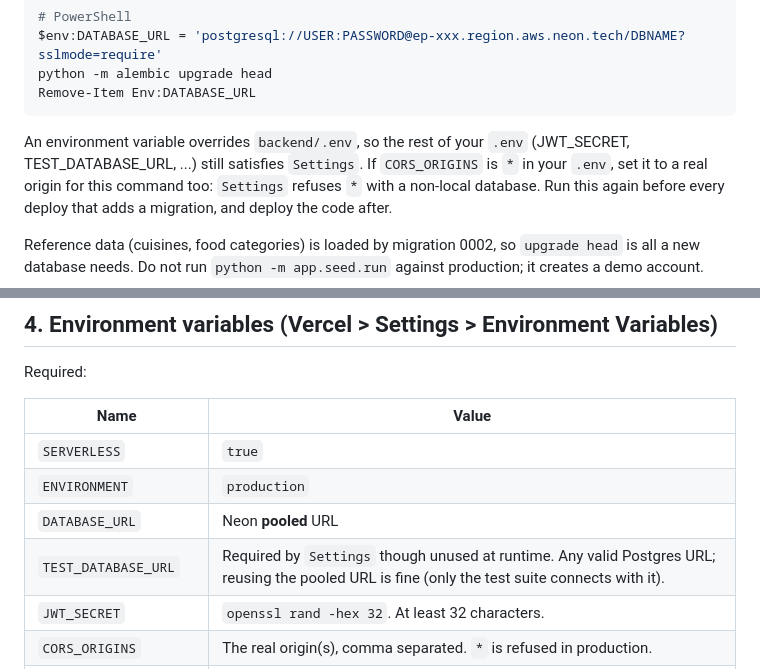
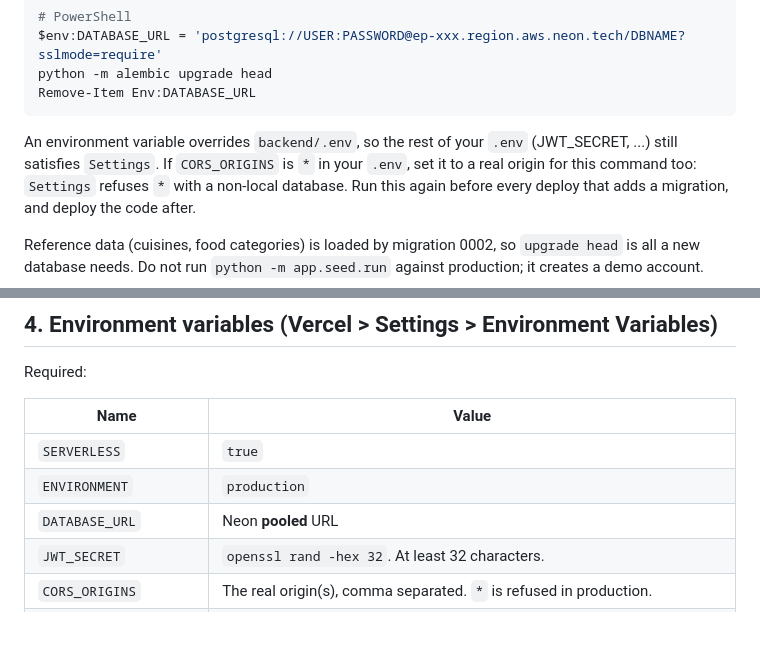
Before and after one commit to noorrbutt/Forkast, a Markdown page: docs/VERCEL_DEPLOY.md, 2 parts joined by grey strips. GitHub-like rendering; blank space fills up the shorter version.

Commit message:
Drop TEST_DATABASE_URL from the Vercel env var list
It's optional now (previous commit), so there's nothing to set here.

````diff
--- a/docs/VERCEL_DEPLOY.md
+++ b/docs/VERCEL_DEPLOY.md
@@ -89,7 +89,7 @@ Remove-Item Env:DATABASE_URL
 ```
 
 An environment variable overrides `backend/.env`, so the rest of your `.env`
-(JWT_SECRET, TEST_DATABASE_URL, ...) still satisfies `Settings`. If
+(JWT_SECRET, ...) still satisfies `Settings`. If
 `CORS_ORIGINS` is `*` in your `.env`, set it to a real origin for this command
 too: `Settings` refuses `*` with a non-local database. Run this again before
 every deploy that adds a migration, and deploy the code after.
@@ -128,7 +128,6 @@ Required:
 | `SERVERLESS` | `true` |
 | `ENVIRONMENT` | `production` |
 | `DATABASE_URL` | Neon **pooled** URL |
-| `TEST_DATABASE_URL` | Required by `Settings` though unused at runtime. Any valid Postgres URL; reusing the pooled URL is fine (only the test suite connects with it). |
 | `JWT_SECRET` | `openssl rand -hex 32`. At least 32 characters. |
 | `CORS_ORIGINS` | The real origin(s), comma separated. `*` is refused in production. |
 | `TRUST_PROXY_HEADERS` | `true`. Must be set explicitly in production; Vercel's edge sets `X-Forwarded-For`. |
````
